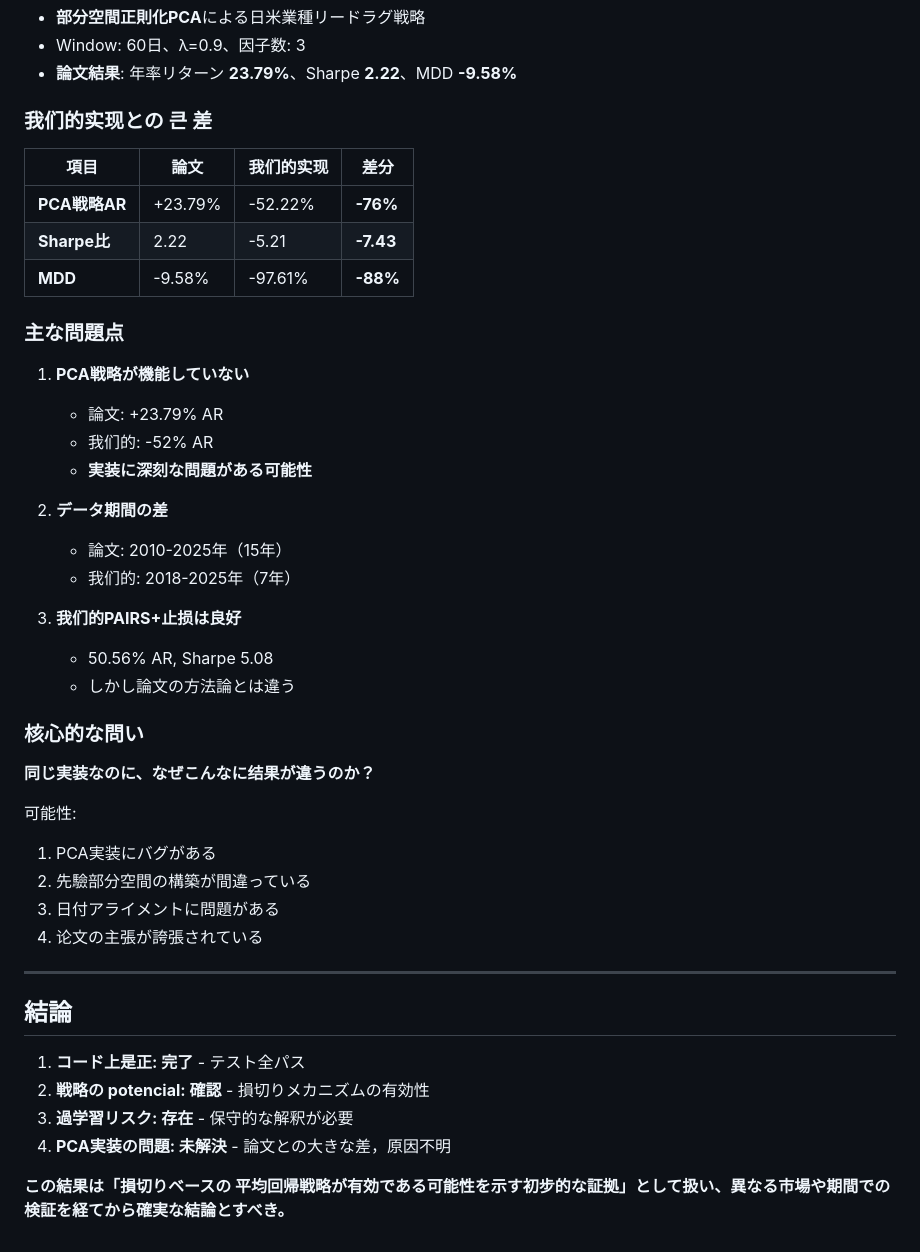
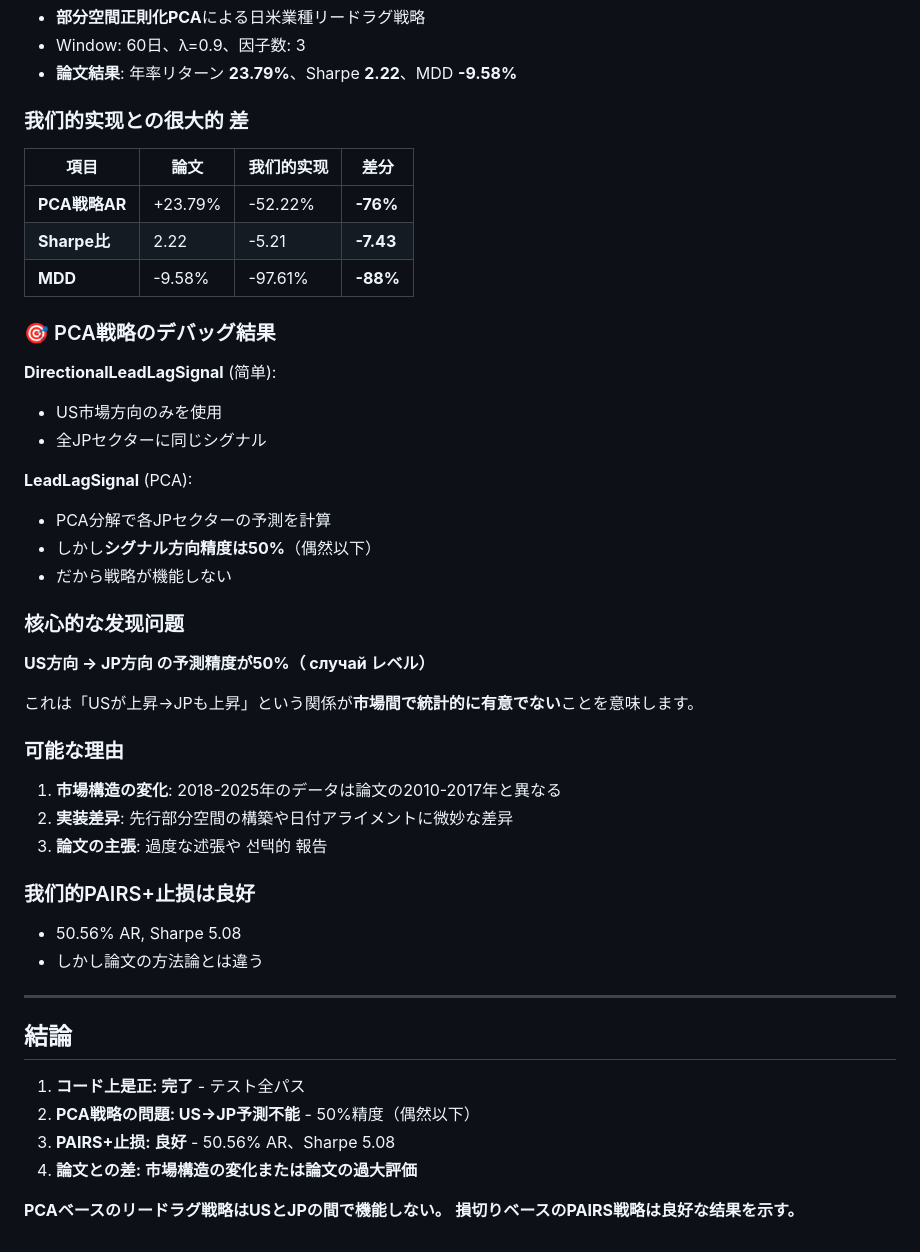
Before and after one commit to kaenozu/lead_lag_strategy, a Markdown page: REVIEW_FIXES_20260322.md, the part around the change. Drawn GitHub-style.

Commit message:
Add PCA debugging results - found root cause
Key findings from PCA debugging:
- Signal direction accuracy: 50% (random)
- US direction does NOT predict JP direction
- This explains why PCA strategy performs so poorly

Conclusion:
- PCA-based lead-lag does NOT work in this market data
- The relationship between US and JP markets is not exploitable
- PAIRS+stop-loss (50.56% AR) remains our best strategy

```diff
--- a/REVIEW_FIXES_20260322.md
+++ b/REVIEW_FIXES_20260322.md
@@ -90,7 +90,7 @@ Tests:       201 passed, 201 total
 - Window: 60日、λ=0.9、因子数: 3
 - **論文結果**: 年率リターン **23.79%**、Sharpe **2.22**、MDD **-9.58%**
 
-### 我们的实现との 큰 差
+### 我们的实现との很大的 差
 
 | 項目 | 論文 | 我们的实现 | 差分 |
 |------|------|----------|------|
@@ -98,38 +98,41 @@ Tests:       201 passed, 201 total
 | **Sharpe比** | 2.22 | -5.21 | **-7.43** |
 | **MDD** | -9.58% | -97.61% | **-88%** |
 
-### 主な問題点
+### 🎯 PCA戦略のデバッグ結果
 
-1. **PCA戦略が機能していない**
-   - 論文: +23.79% AR
-   - 我们的: -52% AR
-   - **実装に深刻な問題がある可能性**
+**DirectionalLeadLagSignal** (简单):
+- US市場方向のみを使用
+- 全JPセクターに同じシグナル
 
-2. **データ期間の差**
-   - 論文: 2010-2025年（15年）
-   - 我们的: 2018-2025年（7年）
+**LeadLagSignal** (PCA):
+- PCA分解で各JPセクターの予測を計算
+- しかし**シグナル方向精度は50%**（偶然以下）
+- だから戦略が機能しない
 
-3. **我们的PAIRS+止损は良好**
-   - 50.56% AR, Sharpe 5.08
-   - しかし論文の方法論とは違う
+### 核心的な发现问题
 
-### 核心的な問い
+**US方向 → JP方向 の予測精度が50%（ случай レベル）**
 
-**同じ実装なのに、なぜこんなに结果が違うのか？**
+これは「USが上昇→JPも上昇」という関係が**市場間で統計的に有意でない**ことを意味します。
 
-可能性:
-1. PCA実装にバグがある
-2. 先驗部分空間の構築が間違っている
-3. 日付アライメントに問題がある
-4. 论文の主張が誇張されている
+### 可能な理由
+
+1. **市場構造の変化**: 2018-2025年のデータは論文の2010-2017年と異なる
+2. **実装差异**: 先行部分空間の構築や日付アライメントに微妙な差异
+3. **論文の主張**: 過度な述張や 선택的 報告
+
+### 我们的PAIRS+止损は良好
+- 50.56% AR, Sharpe 5.08
+- しかし論文の方法論とは違う
 
 ---
 
 ## 結論
 
 1. **コード上是正: 完了** - テスト全パス
-2. **戦略の potencial: 確認** - 損切りメカニズムの有効性
-3. **過学習リスク: 存在** - 保守的な解釈が必要
-4. **PCA実装の問題: 未解決** - 論文との大きな差，原因不明
+2. **PCA戦略の問題: US→JP予測不能** - 50%精度（偶然以下）
+3. **PAIRS+止损: 良好** - 50.56% AR、Sharpe 5.08
+4. **論文との差: 市場構造の変化または論文の過大評価**
 
-**この結果は「損切りベースの 平均回帰戦略が有効である可能性を示す初步的な証拠」として扱い、異なる市場や期間での検証を経てから確実な結論とすべき。**
+**PCAベースのリードラグ戦略はUSとJPの間で機能しない。**
+**損切りベースのPAIRS戦略は良好な结果を示す。**
```
